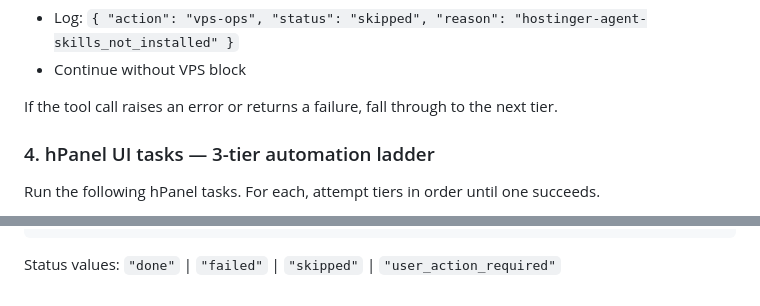
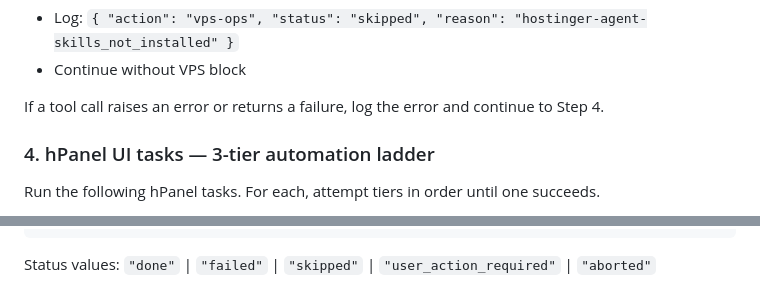
Before and after one commit to alo-labs/wow, a Markdown page: agents/providers/hostinger-agent.md, 2 parts joined by grey strips. Drawn GitHub-style.

Commit message:
fix: correct status enum and Step 3 fallthrough language
- add "aborted" to status values enum
- fix "fall through to next tier" in Step 3 (non-tiered context)
  to "log error and continue to Step 4"

Co-Authored-By: Claude Opus 4.6 <noreply@anthropic.com>

````diff
--- a/agents/providers/hostinger-agent.md
+++ b/agents/providers/hostinger-agent.md
@@ -51,7 +51,7 @@ If hostinger-agent-skills is not installed:
 - Log: `{ "action": "vps-ops", "status": "skipped", "reason": "hostinger-agent-skills_not_installed" }`
 - Continue without VPS block
 
-If the tool call raises an error or returns a failure, fall through to the next tier.
+If a tool call raises an error or returns a failure, log the error and continue to Step 4.
 
 ### 4. hPanel UI tasks — 3-tier automation ladder
 
@@ -123,4 +123,4 @@ Write actions.json fragment to `/tmp/.wow/iterations/N/hostinger-actions.json`:
 }
 ```
 
-Status values: `"done"` | `"failed"` | `"skipped"` | `"user_action_required"`
+Status values: `"done"` | `"failed"` | `"skipped"` | `"user_action_required"` | `"aborted"`
````
